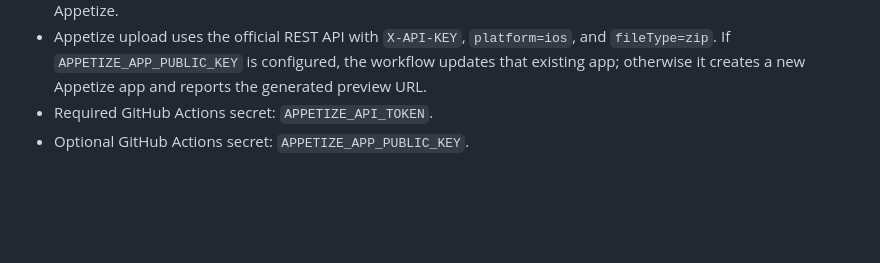
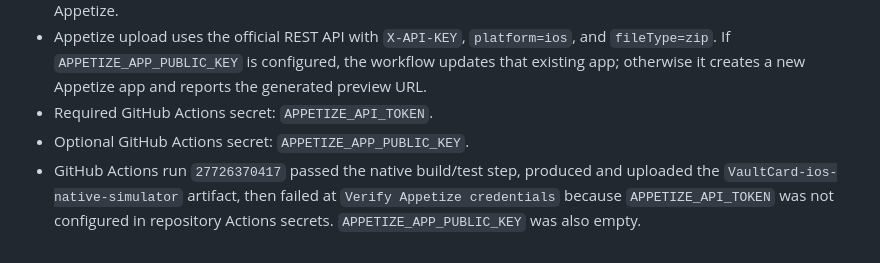
Before and after one commit to sumitkumarm/vaultcard, a Markdown page: ios-native/docs/IMPLEMENTATION_LOG.md, the part around the change. Rendered like a GitHub page; blank space fills up the shorter version.

Commit message:
Record native Appetize deployment attempt

```diff
--- a/ios-native/docs/IMPLEMENTATION_LOG.md
+++ b/ios-native/docs/IMPLEMENTATION_LOG.md
@@ -42,3 +42,4 @@ xcodebuild \
 - Appetize upload uses the official REST API with `X-API-KEY`, `platform=ios`, and `fileType=zip`. If `APPETIZE_APP_PUBLIC_KEY` is configured, the workflow updates that existing app; otherwise it creates a new Appetize app and reports the generated preview URL.
 - Required GitHub Actions secret: `APPETIZE_API_TOKEN`.
 - Optional GitHub Actions secret: `APPETIZE_APP_PUBLIC_KEY`.
+- GitHub Actions run `27726370417` passed the native build/test step, produced and uploaded the `VaultCard-ios-native-simulator` artifact, then failed at `Verify Appetize credentials` because `APPETIZE_API_TOKEN` was not configured in repository Actions secrets. `APPETIZE_APP_PUBLIC_KEY` was also empty.
```
